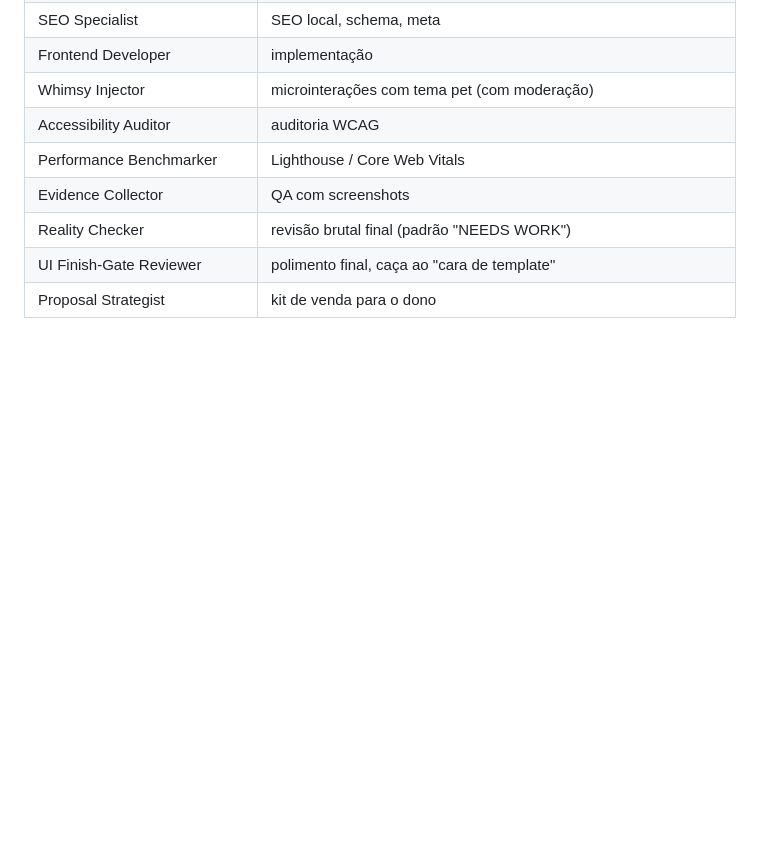
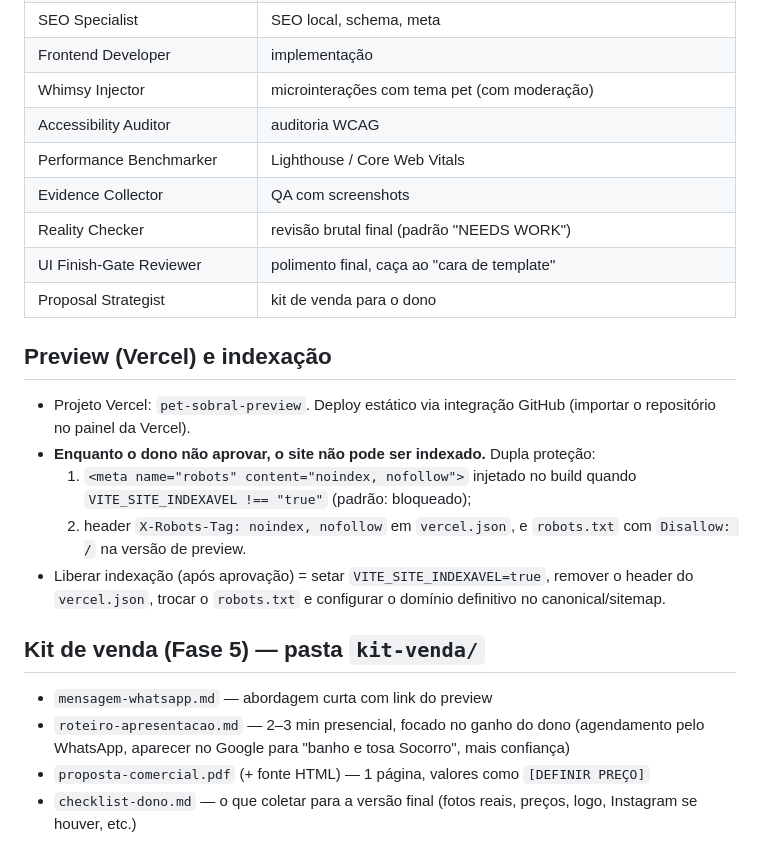
Before and after one commit to miguelguiul1/Pet-Sobral, a Markdown page: CLAUDE.md, the part around the change. Rendered like a GitHub page; blank space fills up the shorter version.

Commit message:
docs: regras de preview na Vercel (noindex) e escopo do kit de venda
Co-Authored-By: Claude Opus 5.5 <noreply@anthropic.com>
Claude-Session: https://claude.ai/code/session_012iLowF5NLjDGbxtVCD5yW7

```diff
--- a/CLAUDE.md
+++ b/CLAUDE.md
@@ -115,3 +115,18 @@ Em `.claude/agents/` (catálogo Agency Agents, MIT). Papel de cada um:
 | Reality Checker | revisão brutal final (padrão "NEEDS WORK") |
 | UI Finish-Gate Reviewer | polimento final, caça ao "cara de template" |
 | Proposal Strategist | kit de venda para o dono |
+
+## Preview (Vercel) e indexação
+
+- Projeto Vercel: `pet-sobral-preview`. Deploy estático via integração GitHub (importar o repositório no painel da Vercel).
+- **Enquanto o dono não aprovar, o site não pode ser indexado.** Dupla proteção:
+  1. `<meta name="robots" content="noindex, nofollow">` injetado no build quando `VITE_SITE_INDEXAVEL !== "true"` (padrão: bloqueado);
+  2. header `X-Robots-Tag: noindex, nofollow` em `vercel.json`, e `robots.txt` com `Disallow: /` na versão de preview.
+- Liberar indexação (após aprovação) = setar `VITE_SITE_INDEXAVEL=true`, remover o header do `vercel.json`, trocar o `robots.txt` e configurar o domínio definitivo no canonical/sitemap.
+
+## Kit de venda (Fase 5) — pasta `kit-venda/`
+
+- `mensagem-whatsapp.md` — abordagem curta com link do preview
+- `roteiro-apresentacao.md` — 2–3 min presencial, focado no ganho do dono (agendamento pelo WhatsApp, aparecer no Google para "banho e tosa Socorro", mais confiança)
+- `proposta-comercial.pdf` (+ fonte HTML) — 1 página, valores como `[DEFINIR PREÇO]`
+- `checklist-dono.md` — o que coletar para a versão final (fotos reais, preços, logo, Instagram se houver, etc.)
```
